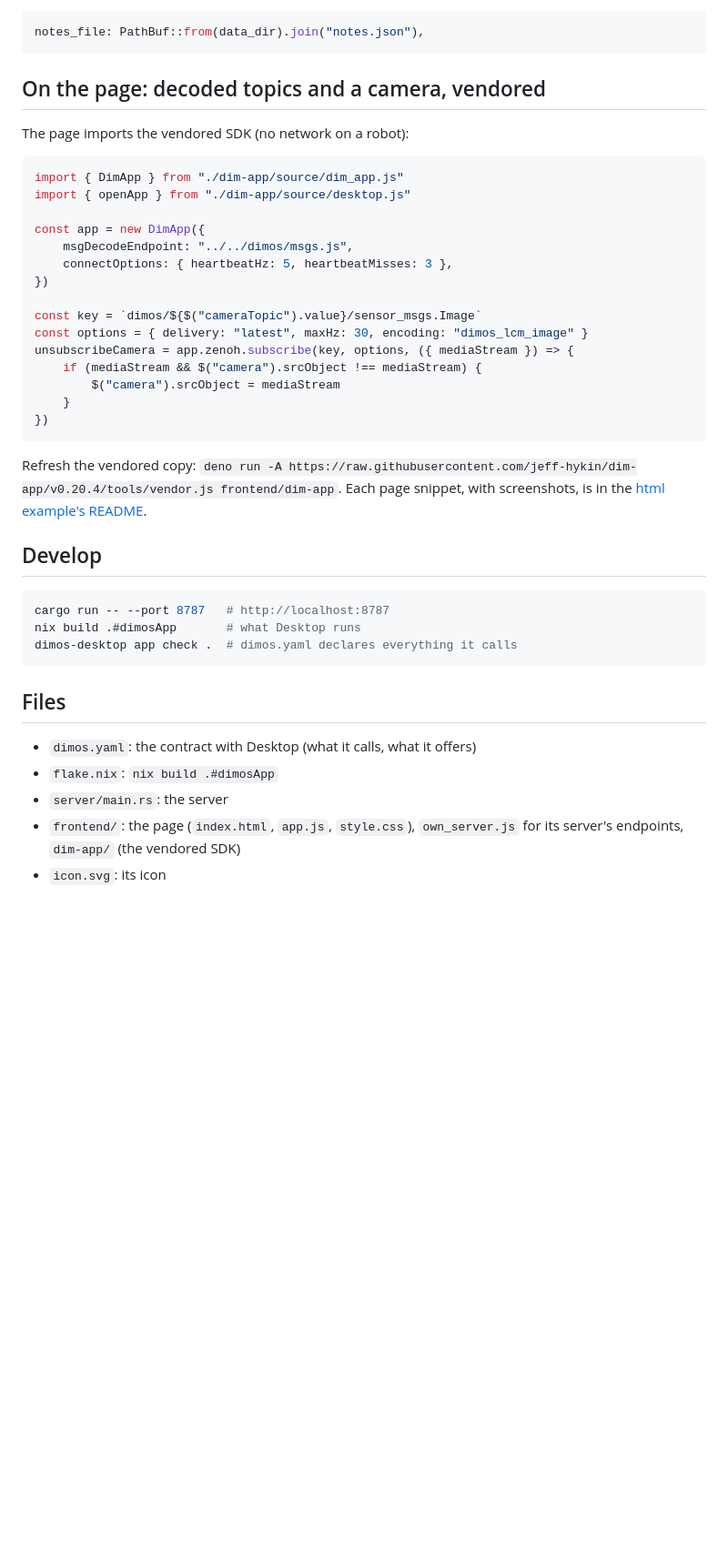
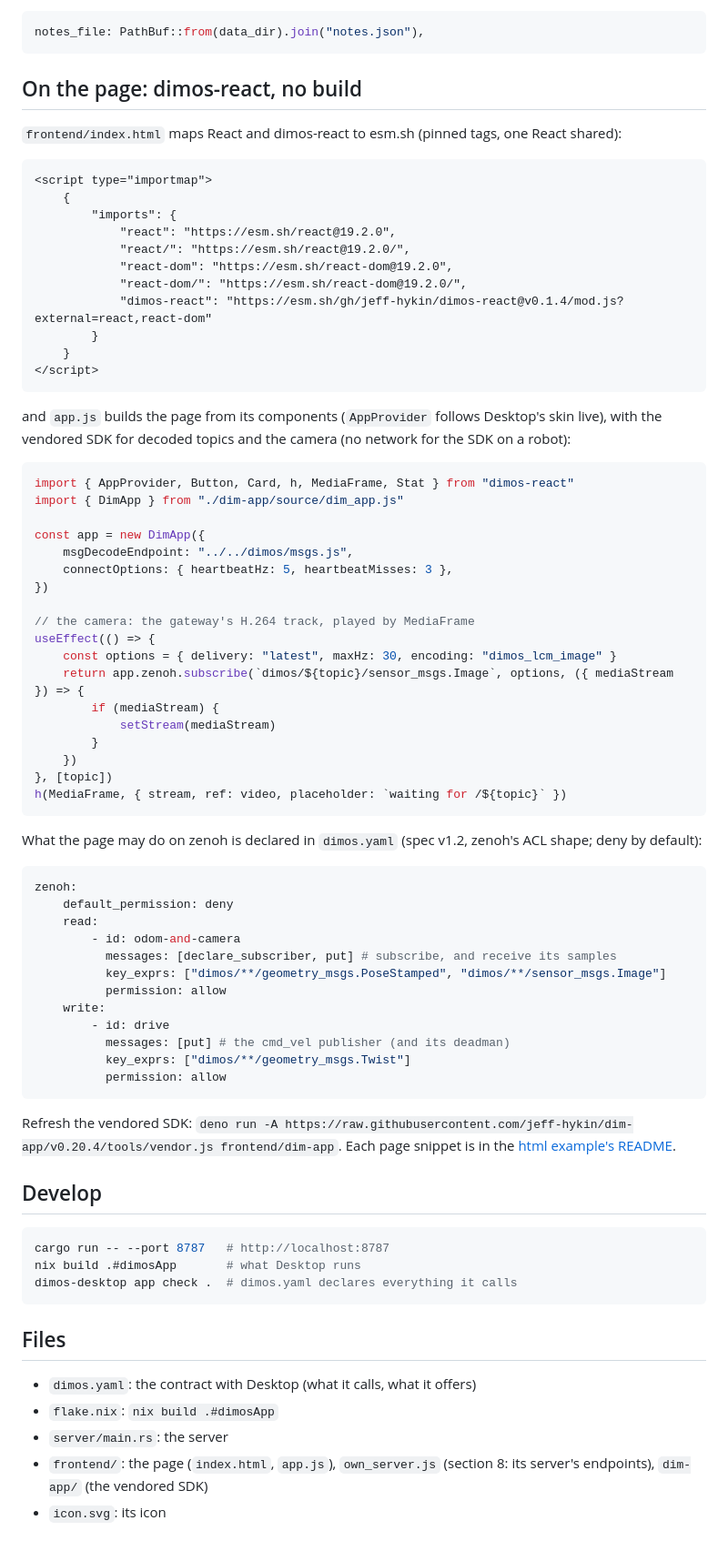
Before and after one commit to jeff-hykin/dim-example-rust, a Markdown page: README.md, the part around the change printed below. Shown: that part at 91% size. GitHub-like rendering; blank space fills up the shorter version.

````diff
--- a/README.md
+++ b/README.md
@@ -135,31 +136,68 @@ The checkout is replaced on update; `dataDir` isn't.
 notes_file: PathBuf::from(data_dir).join("notes.json"),
 ```
 
-## On the page: decoded topics and a camera, vendored
+## On the page: dimos-react, no build
 
-The page imports the vendored SDK (no network on a robot):
+`frontend/index.html` maps React and dimos-react to esm.sh (pinned tags, one React shared):
+
+```html
+<script type="importmap">
+    {
+        "imports": {
+            "react": "https://esm.sh/react@19.2.0",
+            "react/": "https://esm.sh/react@19.2.0/",
+            "react-dom": "https://esm.sh/react-dom@19.2.0",
+            "react-dom/": "https://esm.sh/react-dom@19.2.0/",
+            "dimos-react": "https://esm.sh/gh/jeff-hykin/dimos-react@v0.1.4/mod.js?external=react,react-dom"
+        }
+    }
+</script>
+```
+
+and `app.js` builds the page from its components (`AppProvider` follows Desktop's skin live), with the vendored SDK for
+decoded topics and the camera (no network for the SDK on a robot):
 
 ```js
+import { AppProvider, Button, Card, h, MediaFrame, Stat } from "dimos-react"
 import { DimApp } from "./dim-app/source/dim_app.js"
-import { openApp } from "./dim-app/source/desktop.js"
 
 const app = new DimApp({
     msgDecodeEndpoint: "../../dimos/msgs.js",
     connectOptions: { heartbeatHz: 5, heartbeatMisses: 3 },
 })
 
-const key = `dimos/${$("cameraTopic").value}/sensor_msgs.Image`
-const options = { delivery: "latest", maxHz: 30, encoding: "dimos_lcm_image" }
-unsubscribeCamera = app.zenoh.subscribe(key, options, ({ mediaStream }) => {
-    if (mediaStream && $("camera").srcObject !== mediaStream) {
-        $("camera").srcObject = mediaStream
-    }
-})
+// the camera: the gateway's H.264 track, played by MediaFrame
+useEffect(() => {
+    const options = { delivery: "latest", maxHz: 30, encoding: "dimos_lcm_image" }
+    return app.zenoh.subscribe(`dimos/${topic}/sensor_msgs.Image`, options, ({ mediaStream }) => {
+        if (mediaStream) {
+            setStream(mediaStream)
+        }
+    })
+}, [topic])
+h(MediaFrame, { stream, ref: video, placeholder: `waiting for /${topic}` })
 ```
 
-Refresh the vendored copy:
+What the page may do on zenoh is declared in `dimos.yaml` (spec v1.2, zenoh's ACL shape; deny by default):
+
+```yaml
+zenoh:
+    default_permission: deny
+    read:
+        - id: odom-and-camera
+          messages: [declare_subscriber, put] # subscribe, and receive its samples
+          key_exprs: ["dimos/**/geometry_msgs.PoseStamped", "dimos/**/sensor_msgs.Image"]
+          permission: allow
+    write:
+        - id: drive
+          messages: [put] # the cmd_vel publisher (and its deadman)
+          key_exprs: ["dimos/**/geometry_msgs.Twist"]
+          permission: allow
+```
+
+Refresh the vendored SDK:
 `deno run -A https://raw.githubusercontent.com/jeff-hykin/dim-app/v0.20.4/tools/vendor.js frontend/dim-app`.
-Each page snippet, with screenshots, is in the [html example's README](https://github.com/jeff-hykin/dim-example-html).
+Each page snippet is in the [html example's README](https://github.com/jeff-hykin/dim-example-html).
 
 ## Develop
 
@@ -174,6 +212,6 @@ dimos-desktop app check .  # dimos.yaml declares everything it calls
 - `dimos.yaml`: the contract with Desktop (what it calls, what it offers)
 - `flake.nix`: `nix build .#dimosApp`
 - `server/main.rs`: the server
-- `frontend/`: the page (`index.html`, `app.js`, `style.css`), `own_server.js` for its server's endpoints, `dim-app/`
+- `frontend/`: the page (`index.html`, `app.js`), `own_server.js` (section 8: its server's endpoints), `dim-app/`
   (the vendored SDK)
 - `icon.svg`: its icon
````
Also changed, not shown: other parts of README.md (+3 -2 lines), docs/images/page.png, 5 other files.
